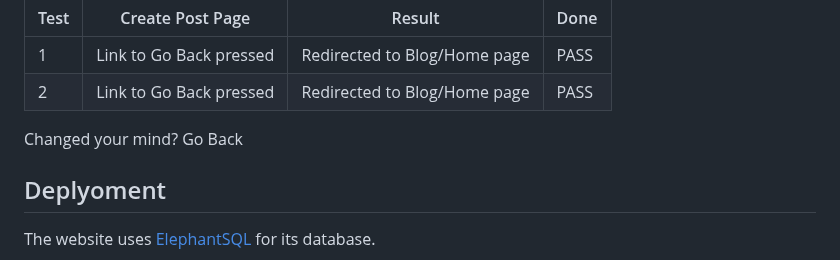
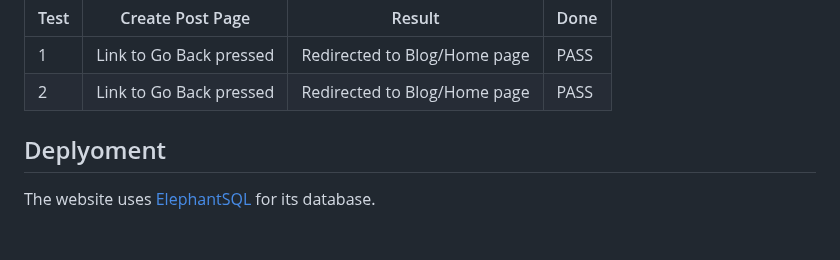
Before and after one commit to PdoyleC/Watch_Blog, a Markdown page: README.md, the part around the change. Drawn GitHub-style; folded sections open; blank space fills up the shorter version.

Commit message:
updated READme testing

```diff
--- a/README.md
+++ b/README.md
@@ -194,9 +194,6 @@ For authenticated users it links to:
 | 2  |  Link to Go Back pressed                 | Redirected to Blog/Home page                                              | PASS  |
 
 
-Changed your mind? Go Back
-
-
 
 
 
```
